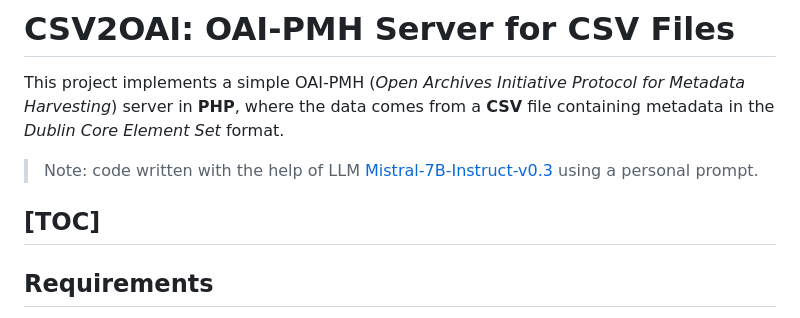
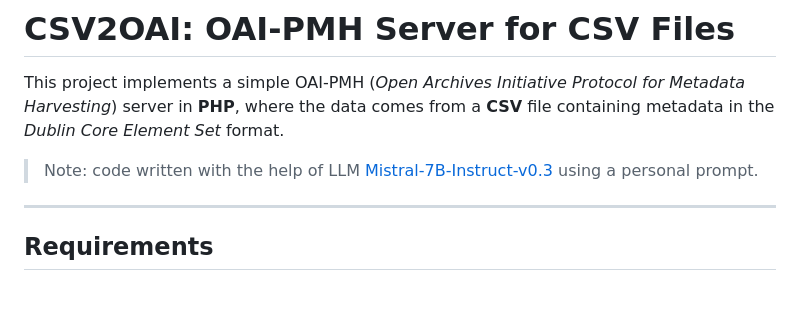
Before and after one commit to spouyllau/csv2oai, a Markdown page: README.md, the part around the change. Rendered like a GitHub page; blank space fills up the shorter version.

```diff
--- a/README.md
+++ b/README.md
@@ -5,7 +5,6 @@ This project implements a simple OAI-PMH (_Open Archives Initiative Protocol for
 
 > Note: code written with the help of LLM [Mistral-7B-Instruct-v0.3](https://huggingface.co/mistralai/Mistral-7B-Instruct-v0.3) using a personal prompt.
 
-[TOC]
 ---
 
 ## Requirements
```
Also changed, not shown: README-FR.md (+0 -1 lines).
